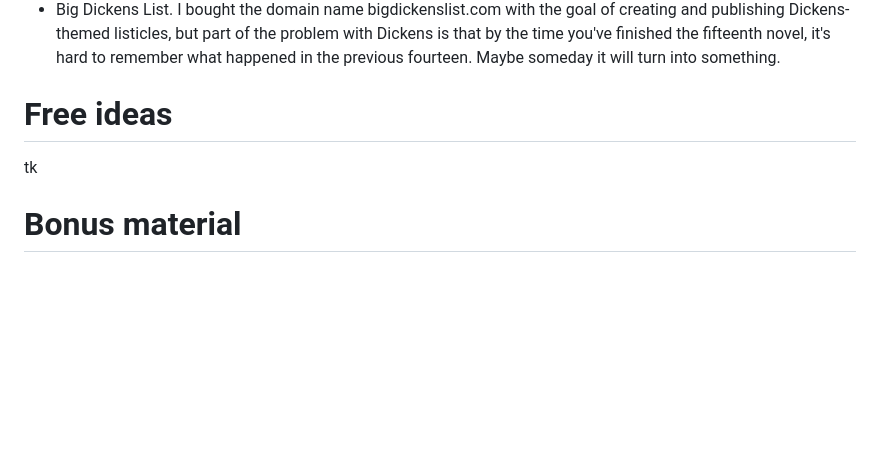
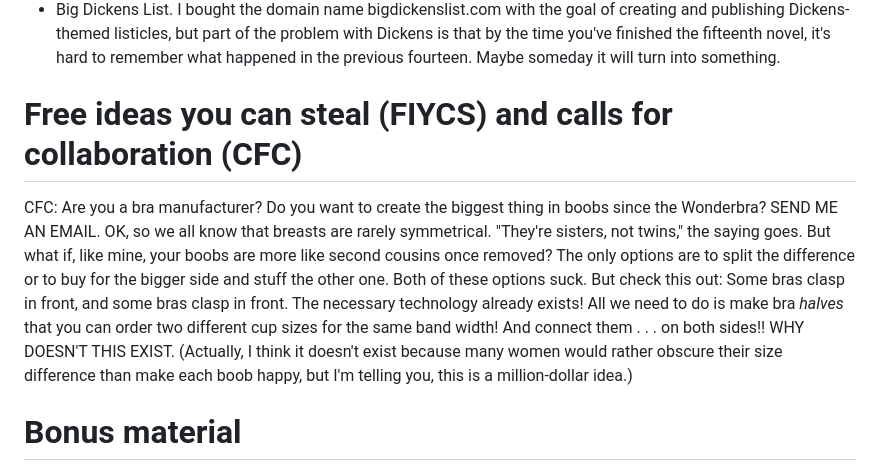
Before and after one commit to clottman/elizabethzaleski, a Markdown page: pubs.md, the part around the change. GitHub-like rendering; blank space fills up the shorter version.

```diff
--- a/pubs.md
+++ b/pubs.md
@@ -26,8 +26,8 @@ layout: default.njk
 - The Low Set, a band I was in when I lived in Lincoln, Nebraska
 - Big Dickens List. I bought the domain name bigdickenslist.com with the goal of creating and publishing Dickens-themed listicles, but part of the problem with Dickens is that by the time you've finished the fifteenth novel, it's hard to remember what happened in the previous fourteen. Maybe someday it will turn into something.
 
-# Free ideas
-tk
+# Free ideas you can steal (FIYCS) and calls for collaboration (CFC)
+CFC: Are you a bra manufacturer? Do you want to create the biggest thing in boobs since the Wonderbra? SEND ME AN EMAIL. OK, so we all know that breasts are rarely symmetrical. "They're sisters, not twins," the saying goes. But what if, like mine, your boobs are more like second cousins once removed? The only options are to split the difference or to buy for the bigger side and stuff the other one. Both of these options suck. But check this out: Some bras clasp in front, and some bras clasp in front. The necessary technology already exists! All we need to do is make bra <i>halves</i> that you can order two different cup sizes for the same band width! And connect them . . . on both sides!! WHY DOESN'T THIS EXIST. (Actually, I think it doesn't exist because many women would rather obscure their size difference than make each boob happy, but I'm telling you, this is a million-dollar idea.)
 
 # Bonus material
 Do you want to read even **more** of my thoughts about dogs? This section didn't make the final cut for "All the Dead Dogs," but Karina and her Peruvian pals deserve an audience:
```
